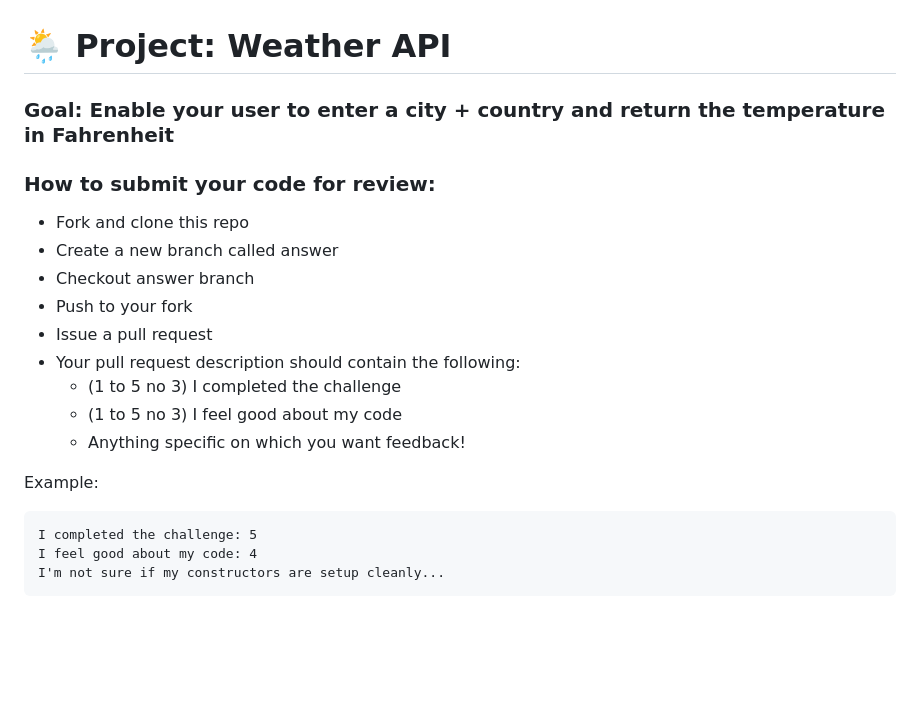
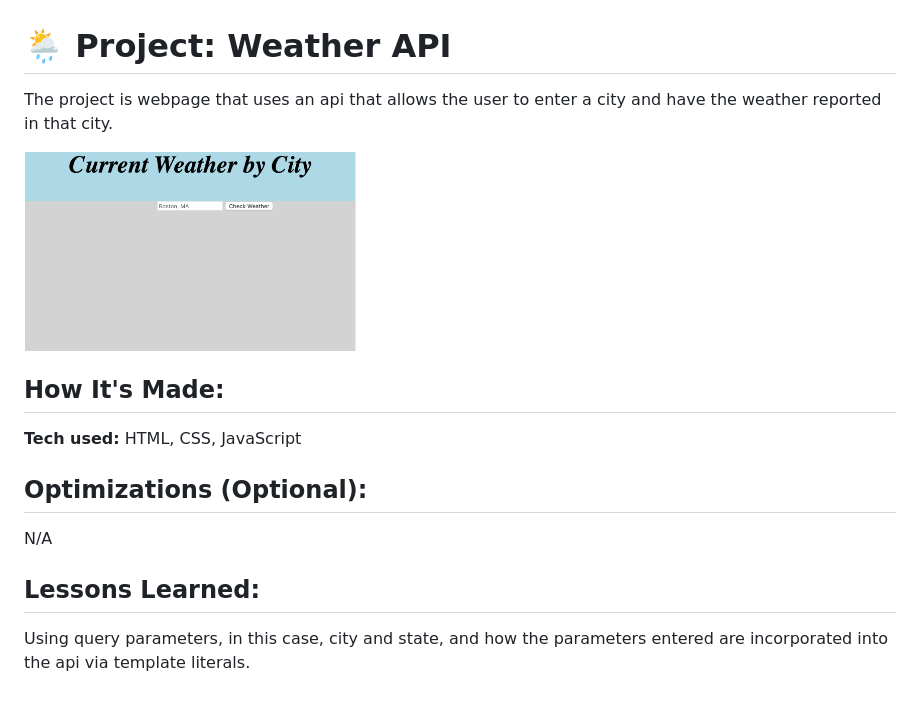
Before and after one commit to Resilient-Labs/weather-api-bootcamp, a Markdown page: README.md, the part around the change. Drawn GitHub-style; pictures changed too: currentweatherapp.png (added); blank space fills up the shorter version.

Commit message:
updated README.md and screenshot

````diff
--- a/README.md
+++ b/README.md
@@ -1,22 +1,19 @@
 # 🌦 Project: Weather API
 
-### Goal: Enable your user to enter a city + country and return the temperature in Fahrenheit
+The project is webpage that uses an api that allows the user to enter a city and have the weather reported in that city.
 
-### How to submit your code for review:
+<img src="/currentweatherapp.png?raw=true" alt="screenshot of Fun with Fido webpage" height="200px">
 
-- Fork and clone this repo
-- Create a new branch called answer
-- Checkout answer branch
-- Push to your fork
-- Issue a pull request
-- Your pull request description should contain the following:
-  - (1 to 5 no 3) I completed the challenge
-  - (1 to 5 no 3) I feel good about my code
-  - Anything specific on which you want feedback!
+## How It's Made:
 
-Example:
-```
-I completed the challenge: 5
-I feel good about my code: 4
-I'm not sure if my constructors are setup cleanly...
-```
+**Tech used:** HTML, CSS, JavaScript
+
+
+## Optimizations (Optional):
+
+N/A
+
+
+## Lessons Learned:
+
+Using query parameters, in this case, city and state, and how the parameters entered are incorporated into the api via template literals.
````
